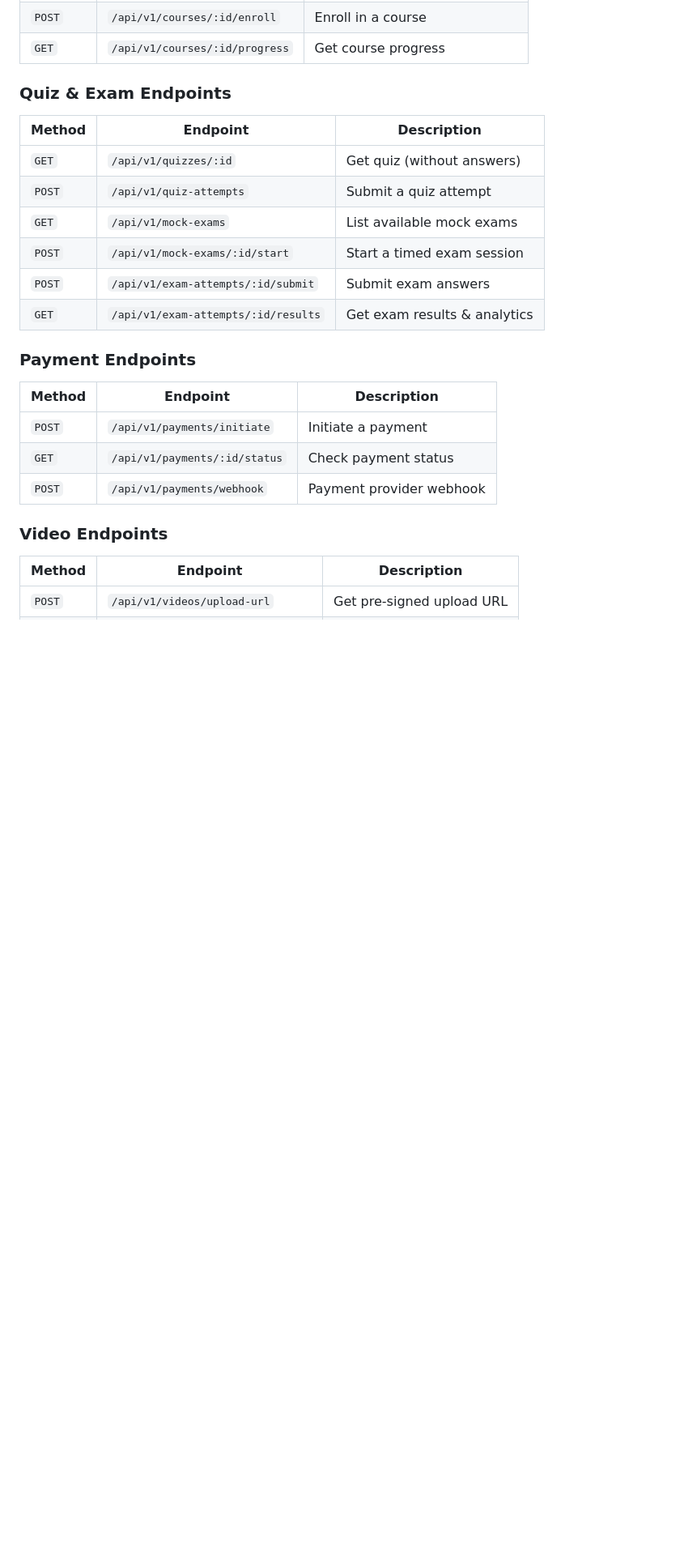
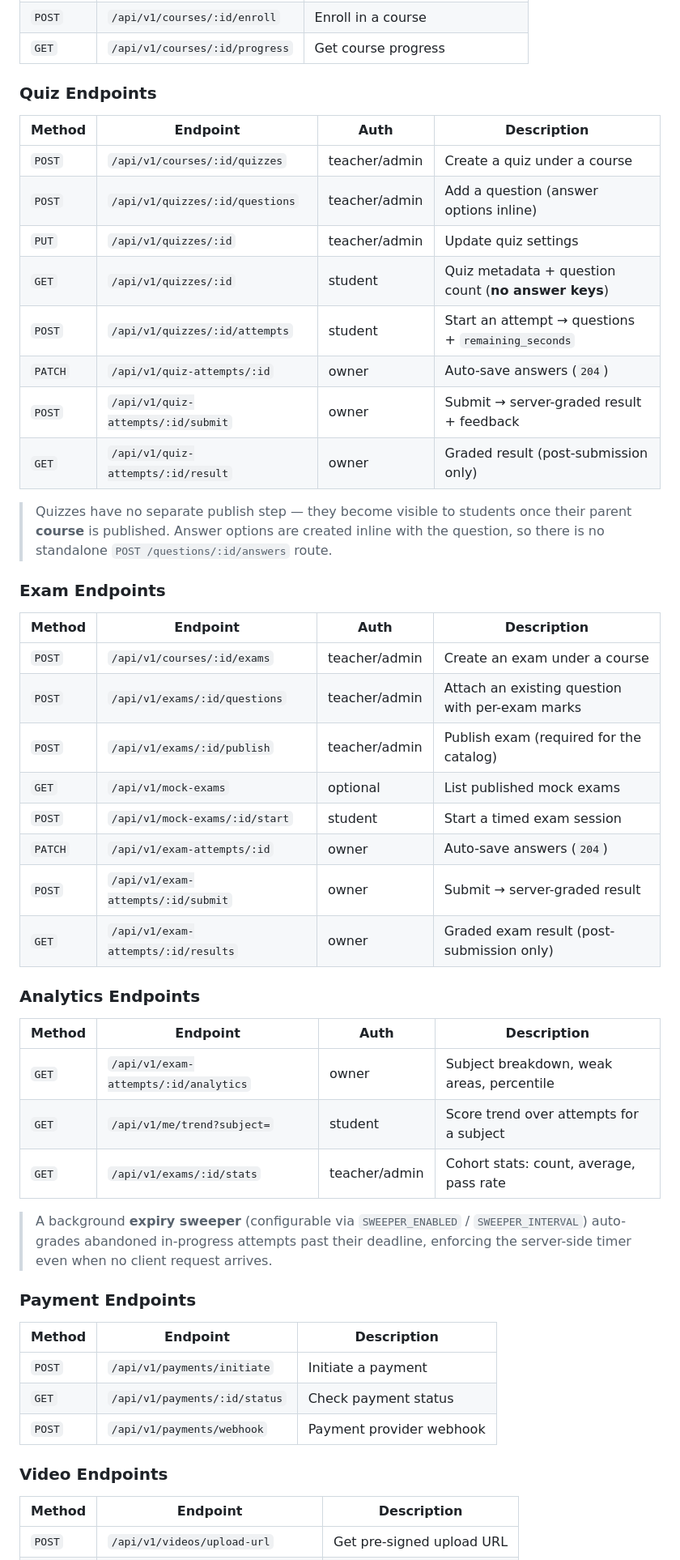
Before and after one commit to Bereke1t2/Memere, a Markdown page: Memere-backend/README.md, the part around one of its changes. Shown at 81% size. Rendered like a GitHub page; blank space fills up the shorter version.

Commit message:
docs: document Phase 2 quiz/exam/analytics endpoints and sweeper config
Co-Authored-By: Claude Opus 4.8 (1M context) <noreply@anthropic.com>

```diff
--- a/Memere-backend/README.md
+++ b/Memere-backend/README.md
@@ -327,16 +329,47 @@ All API endpoints follow REST conventions with the base path `/api/v1`.
 | `POST` | `/api/v1/courses/:id/enroll` | Enroll in a course |
 | `GET` | `/api/v1/courses/:id/progress` | Get course progress |
 
-### Quiz & Exam Endpoints
+### Quiz Endpoints
 
-| Method | Endpoint | Description |
-|--------|----------|-------------|
-| `GET` | `/api/v1/quizzes/:id` | Get quiz (without answers) |
-| `POST` | `/api/v1/quiz-attempts` | Submit a quiz attempt |
-| `GET` | `/api/v1/mock-exams` | List available mock exams |
-| `POST` | `/api/v1/mock-exams/:id/start` | Start a timed exam session |
-| `POST` | `/api/v1/exam-attempts/:id/submit` | Submit exam answers |
-| `GET` | `/api/v1/exam-attempts/:id/results` | Get exam results & analytics |
+| Method | Endpoint | Auth | Description |
+|--------|----------|------|-------------|
+| `POST` | `/api/v1/courses/:id/quizzes` | teacher/admin | Create a quiz under a course |
+| `POST` | `/api/v1/quizzes/:id/questions` | teacher/admin | Add a question (answer options inline) |
+| `PUT` | `/api/v1/quizzes/:id` | teacher/admin | Update quiz settings |
+| `GET` | `/api/v1/quizzes/:id` | student | Quiz metadata + question count (**no answer keys**) |
+| `POST` | `/api/v1/quizzes/:id/attempts` | student | Start an attempt → questions + `remaining_seconds` |
+| `PATCH` | `/api/v1/quiz-attempts/:id` | owner | Auto-save answers (`204`) |
+| `POST` | `/api/v1/quiz-attempts/:id/submit` | owner | Submit → server-graded result + feedback |
+| `GET` | `/api/v1/quiz-attempts/:id/result` | owner | Graded result (post-submission only) |
+
+> Quizzes have no separate publish step — they become visible to students once
+> their parent **course** is published. Answer options are created inline with the
+> question, so there is no standalone `POST /questions/:id/answers` route.
+
+### Exam Endpoints
+
+| Method | Endpoint | Auth | Description |
+|--------|----------|------|-------------|
+| `POST` | `/api/v1/courses/:id/exams` | teacher/admin | Create an exam under a course |
+| `POST` | `/api/v1/exams/:id/questions` | teacher/admin | Attach an existing question with per-exam marks |
+| `POST` | `/api/v1/exams/:id/publish` | teacher/admin | Publish exam (required for the catalog) |
+| `GET` | `/api/v1/mock-exams` | optional | List published mock exams |
+| `POST` | `/api/v1/mock-exams/:id/start` | student | Start a timed exam session |
+| `PATCH` | `/api/v1/exam-attempts/:id` | owner | Auto-save answers (`204`) |
+| `POST` | `/api/v1/exam-attempts/:id/submit` | owner | Submit → server-graded result |
+| `GET` | `/api/v1/exam-attempts/:id/results` | owner | Graded exam result (post-submission only) |
+
+### Analytics Endpoints
+
+| Method | Endpoint | Auth | Description |
+|--------|----------|------|-------------|
+| `GET` | `/api/v1/exam-attempts/:id/analytics` | owner | Subject breakdown, weak areas, percentile |
+| `GET` | `/api/v1/me/trend?subject=` | student | Score trend over attempts for a subject |
+| `GET` | `/api/v1/exams/:id/stats` | teacher/admin | Cohort stats: count, average, pass rate |
+
+> A background **expiry sweeper** (configurable via `SWEEPER_ENABLED` /
+> `SWEEPER_INTERVAL`) auto-grades abandoned in-progress attempts past their
+> deadline, enforcing the server-side timer even when no client request arrives.
 
 ### Payment Endpoints
 
```
Also changed, not shown: other parts of Memere-backend/README.md (+2 -0 lines).
